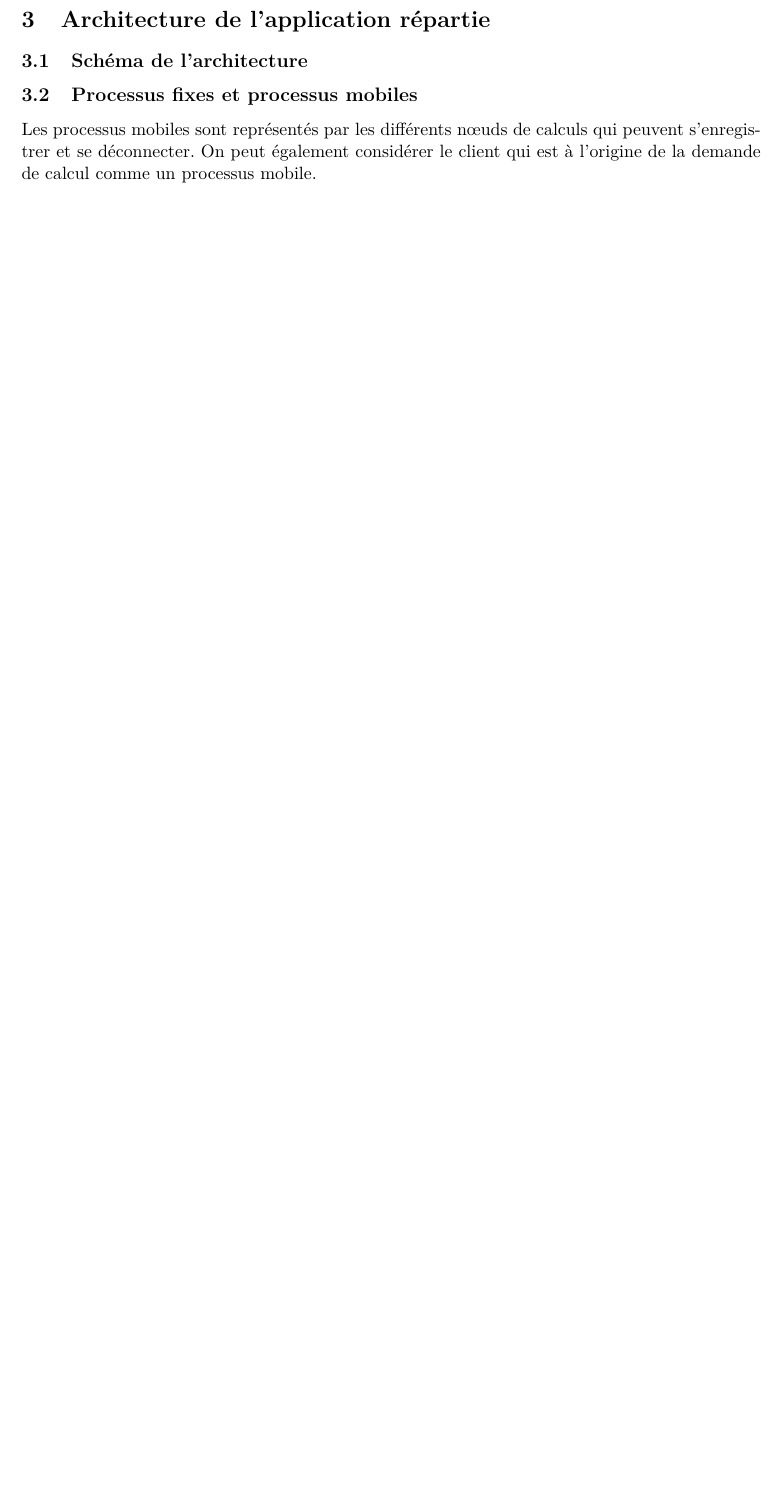
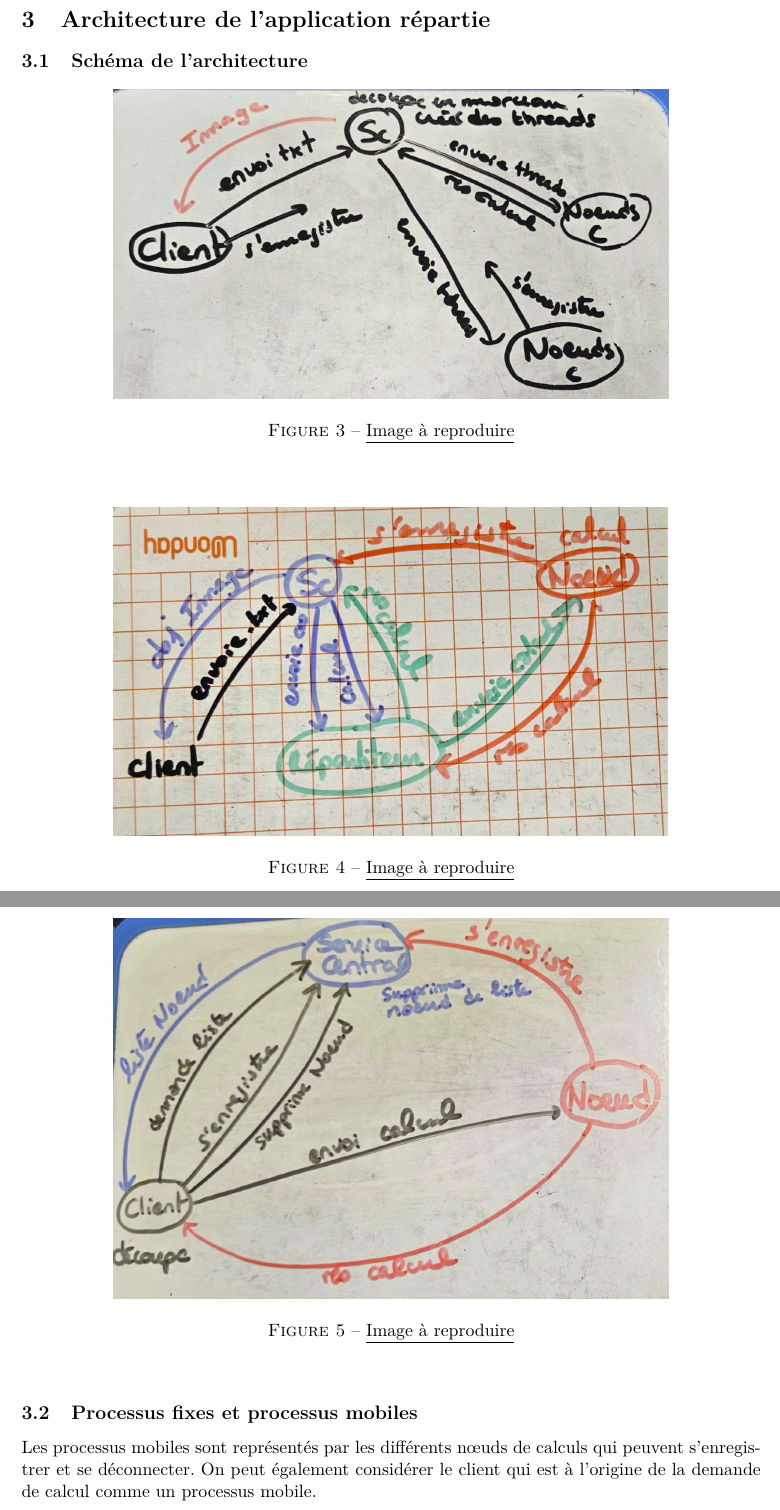
Before and after one commit to HermannT88/projet_rmi_calcul_parallele, a LaTeX document (LatexRapport/RapportTP10.tex): part of page 6 of 9 before the commit and two parts of pages 6 and 7 of 10 after it, the two joined at a grey line, cut so that both start at the same text, the shorter picture padded with empty space. Compiled offline with pdfLaTeX.

Commit message:
Shema architecture

```diff
--- a/LatexRapport/RapportTP10.tex
+++ b/LatexRapport/RapportTP10.tex
@@ -203,7 +203,32 @@ disp.setImage(image2, l/2, h/2);
 
 \subsection{Schéma de l'architecture}
 
-% TODO
+\begin{figure}[H]
+  \noindent
+  \begin{center}
+  \includegraphics[width=12cm]{images/shema1.png}
+  \end{center}
+  \caption{\underline{Image à reproduire}}
+\end{figure}
+\vspace{0.5cm}
+
+\begin{figure}[H]
+  \noindent
+  \begin{center}
+  \includegraphics[width=12cm]{images/shema2.png}
+  \end{center}
+  \caption{\underline{Image à reproduire}}
+\end{figure}
+\vspace{0.5cm}
+
+\begin{figure}[H]
+  \noindent
+  \begin{center}
+  \includegraphics[width=12cm]{images/shema3.png}
+  \end{center}
+  \caption{\underline{Image à reproduire}}
+\end{figure}
+\vspace{0.5cm}
 
 \subsection{Processus fixes et processus mobiles}
 
```
Also changed, not shown: LatexRapport/images/shema1.png (added), LatexRapport/images/shema2.png (added), LatexRapport/images/shema3.png (added), 1 other file.
